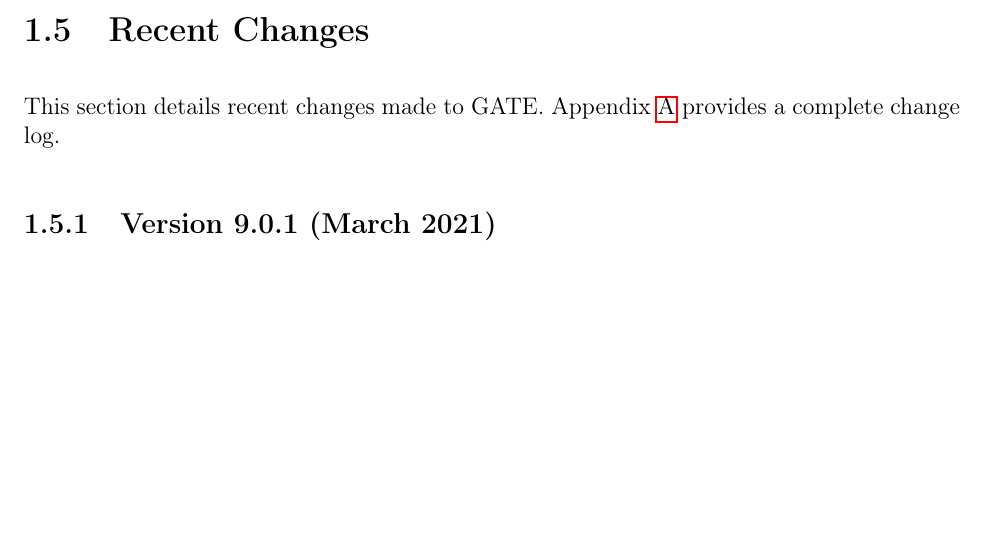
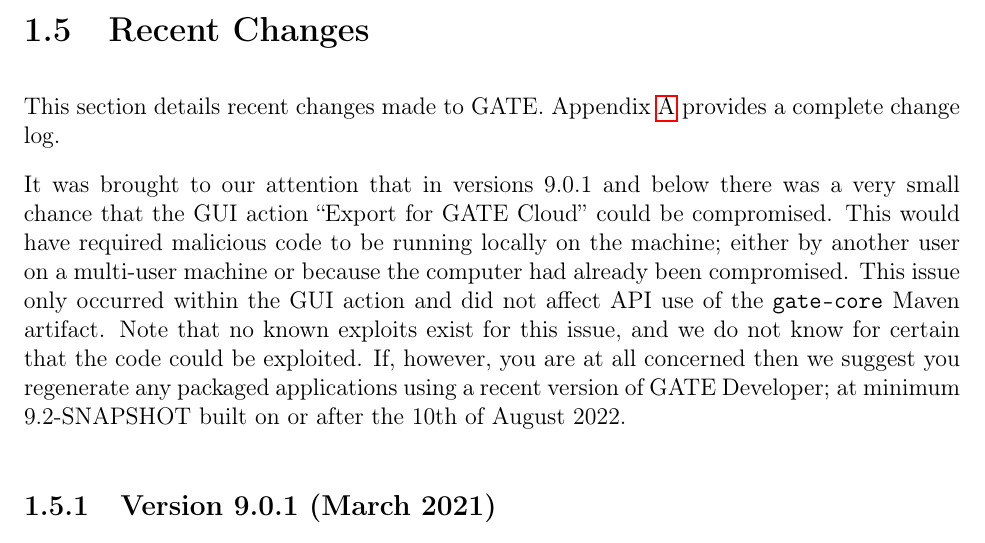
Before and after one commit to GateNLP/userguide, a LaTeX thesis (tao_main.tex, which reads recent-changes.tex): part of page 34 of 400, cut so that both start at the same text, the shorter picture padded with empty space. Compiled offline with pdfLaTeX.

Commit message:
added a note about the export for GATE cloud issue

```diff
--- a/recent-changes.tex
+++ b/recent-changes.tex
@@ -18,6 +18,16 @@
   \def\rcSubsect#1{\subsect{#1}}
   \def\rcSubsubsect#1{\subsubsect{#1}}
 \fi
+
+It was brought to our attention that in versions 9.0.1 and below there was a very small
+chance that the GUI action ``Export for GATE Cloud'' could be compromised. This would have
+required malicious code to be running locally on the machine; either by another user
+on a multi-user machine or because the computer had already been compromised. This issue
+only occurred within the GUI action and did not affect API use of the \verb!gate-core!
+Maven artifact. Note that no known exploits exist for this issue, and we do not know for
+certain that the code could be exploited. If, however, you are at all concerned then we
+suggest you regenerate any packaged applications using a recent version of GATE Developer;
+at minimum 9.2-SNAPSHOT built on or after the 10th of August 2022.
 
 \rcSect[9.0.1]{Version 9.0.1 (March 2021)}
 GATE Developer 9.0.1 is a bugfix release -- the only change is to the way URL redirects
```
